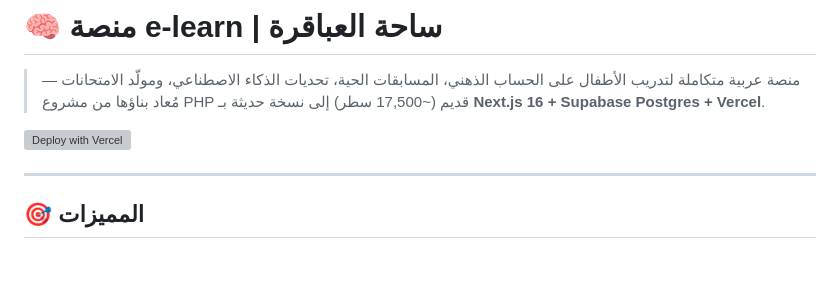
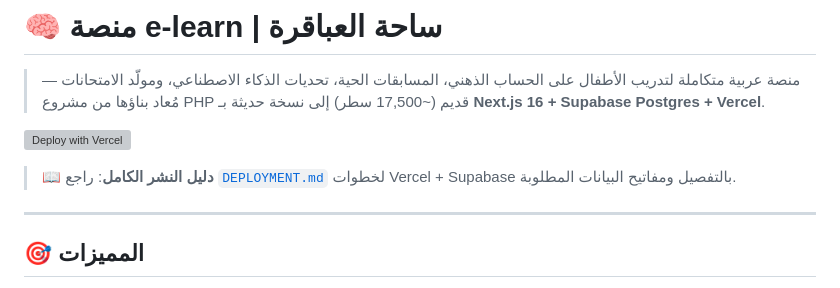
Before and after one commit to Baher427/e-learn, a Markdown page: README.md, the part around the change. Rendered like a GitHub page; blank space fills up the shorter version; grey boxes are pictures that could not be loaded.

Commit message:
docs: add deployment guide for Vercel + Supabase

```diff
--- a/README.md
+++ b/README.md
@@ -2,7 +2,9 @@
 
 > منصة عربية متكاملة لتدريب الأطفال على الحساب الذهني، المسابقات الحية، تحديات الذكاء الاصطناعي، ومولّد الامتحانات — مُعاد بناؤها من مشروع PHP قديم (~17,500 سطر) إلى نسخة حديثة بـ **Next.js 16 + Supabase Postgres + Vercel**.
 
-[![Deploy with Vercel](https://vercel.com/button)](https://vercel.com/new)
+[![Deploy with Vercel](https://vercel.com/button)](https://vercel.com/new/clone?repository-url=https://github.com/Baher427/e-learn&project-name=e-learn&repository-name=e-learn)
+
+> 📖 **دليل النشر الكامل**: راجع [`DEPLOYMENT.md`](./DEPLOYMENT.md) لخطوات Vercel + Supabase بالتفصيل ومفاتيح البيانات المطلوبة.
 
 ---
 
```
Also changed, not shown: DEPLOYMENT.md (added, +138 -0 lines).
